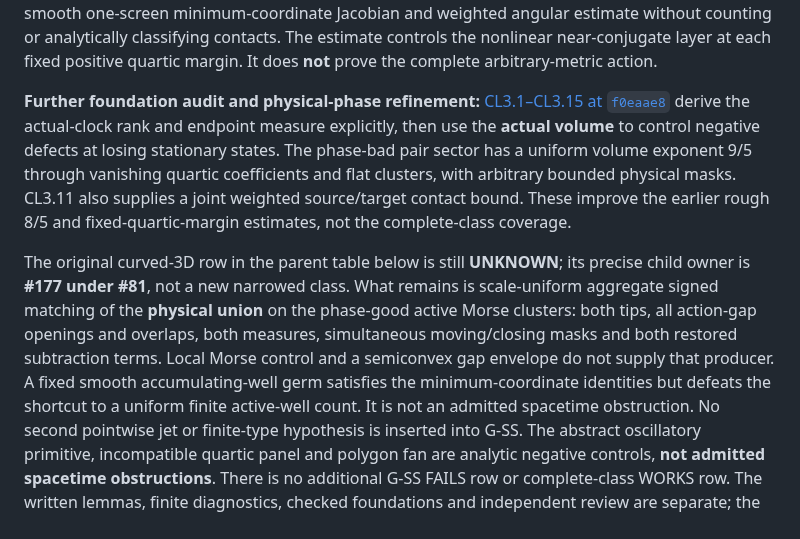
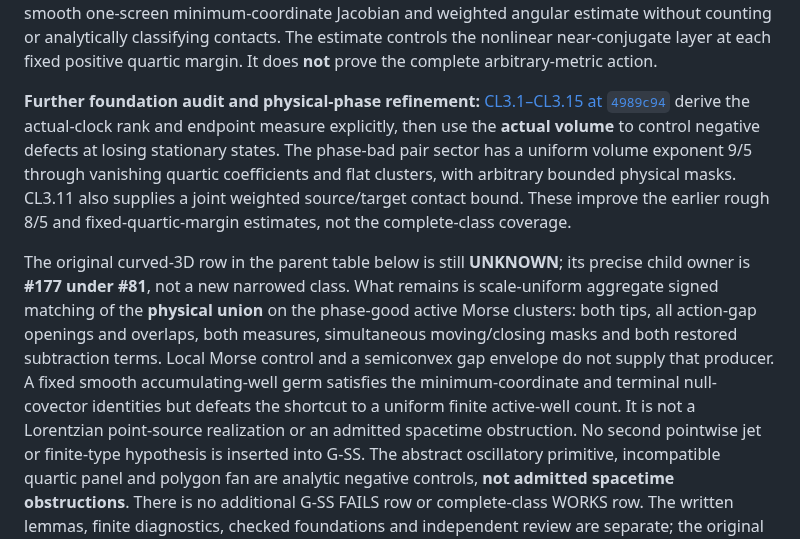
Before and after one commit to q5m-ai/causal-set-emergence, a Markdown page: notes/intrinsic-coverage-ledger.md, the part around the change. GitHub-like rendering.

Commit message:
Pin the null-compatible cluster diagnostic and retain the full blocker
Refs #177, #180, #81.

```diff
--- a/notes/intrinsic-coverage-ledger.md
+++ b/notes/intrinsic-coverage-ledger.md
@@ -91,7 +91,7 @@ controls the nonlinear near-conjugate layer at each fixed positive quartic
 margin. It does **not** prove the complete arbitrary-metric action.
 
 **Further foundation audit and physical-phase refinement:**
-[CL3.1–CL3.15 at `f0eaae8`](https://github.com/q5m-ai/causal-set-emergence/blob/f0eaae8d6aa327f82e3ddb2ae895d80e25e4912c/notes/curved-three-d-clusters.md)
+[CL3.1–CL3.15 at `4989c94`](https://github.com/q5m-ai/causal-set-emergence/blob/4989c9439aec68fff770b17c688dcec209f979ae/notes/curved-three-d-clusters.md)
 derive the actual-clock rank and
 endpoint measure explicitly, then use the **actual volume** to control
 negative defects at losing stationary states. The phase-bad pair sector has
@@ -107,8 +107,9 @@ union** on the phase-good active Morse clusters: both tips, all action-gap
 openings and overlaps, both measures, simultaneous moving/closing masks and
 both restored subtraction terms. Local Morse control and a semiconvex gap
 envelope do not supply that producer. A fixed smooth accumulating-well germ
-satisfies the minimum-coordinate identities but defeats the shortcut to a
-uniform finite active-well count. It is not an admitted spacetime obstruction.
+satisfies the minimum-coordinate and terminal null-covector identities but
+defeats the shortcut to a uniform finite active-well count. It is not a
+Lorentzian point-source realization or an admitted spacetime obstruction.
 No second pointwise jet or finite-type hypothesis is inserted into G-SS.
 The abstract oscillatory primitive, incompatible quartic panel and polygon
 fan are analytic negative controls, **not admitted spacetime obstructions**.
```
